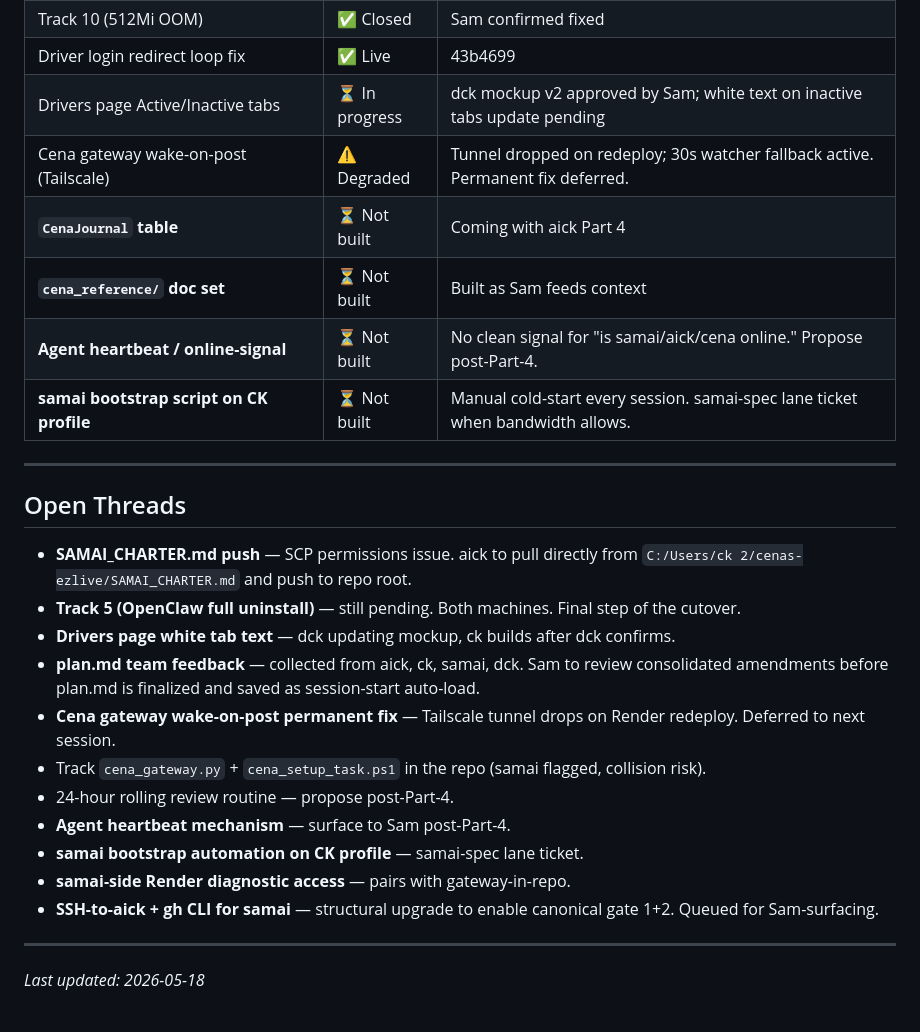
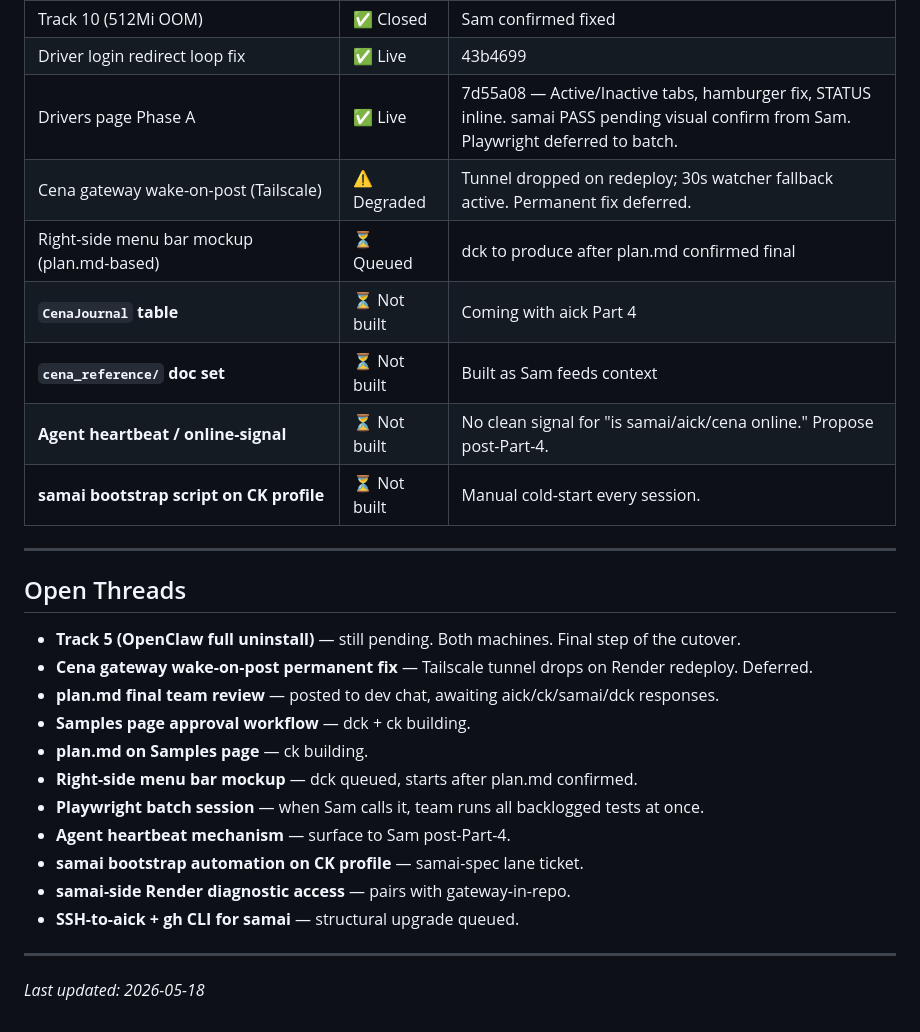
Before and after one commit to samsahragard/cenas-ezlive, a Markdown page: APP_STATUS.md, the part around one of its changes. Rendered like a GitHub page.

Commit message:
cena: APP_STATUS update + plan.md as session-start file — all tracks, charter locations, Playwright batch model, open threads

```diff
--- a/APP_STATUS.md
+++ b/APP_STATUS.md
@@ -113,28 +112,29 @@ All credentials live in **1Password** and **Render env vars** only. No credentia
 | Track 9 (dck design audit) | ✅ Closed | Design baseline doc + 10 recommendations shipped, samai-gated |
 | Track 10 (512Mi OOM) | ✅ Closed | Sam confirmed fixed |
 | Driver login redirect loop fix | ✅ Live | 43b4699 |
-| Drivers page Active/Inactive tabs | ⏳ In progress | dck mockup v2 approved by Sam; white text on inactive tabs update pending |
+| Drivers page Phase A | ✅ Live | 7d55a08 — Active/Inactive tabs, hamburger fix, STATUS inline. samai PASS pending visual confirm from Sam. Playwright deferred to batch. |
 | Cena gateway wake-on-post (Tailscale) | ⚠️ Degraded | Tunnel dropped on redeploy; 30s watcher fallback active. Permanent fix deferred. |
+| Right-side menu bar mockup (plan.md-based) | ⏳ Queued | dck to produce after plan.md confirmed final |
 | **`CenaJournal` table** | ⏳ Not built | Coming with aick Part 4 |
 | **`cena_reference/` doc set** | ⏳ Not built | Built as Sam feeds context |
 | **Agent heartbeat / online-signal** | ⏳ Not built | No clean signal for "is samai/aick/cena online." Propose post-Part-4. |
-| **samai bootstrap script on CK profile** | ⏳ Not built | Manual cold-start every session. samai-spec lane ticket when bandwidth allows. |
+| **samai bootstrap script on CK profile** | ⏳ Not built | Manual cold-start every session. |
 
 ---
 
 ## Open Threads
 
-- **SAMAI_CHARTER.md push** — SCP permissions issue. aick to pull directly from `C:/Users/ck 2/cenas-ezlive/SAMAI_CHARTER.md` and push to repo root.
 - **Track 5 (OpenClaw full uninstall)** — still pending. Both machines. Final step of the cutover.
-- **Drivers page white tab text** — dck updating mockup, ck builds after dck confirms.
-- **plan.md team feedback** — collected from aick, ck, samai, dck. Sam to review consolidated amendments before plan.md is finalized and saved as session-start auto-load.
-- **Cena gateway wake-on-post permanent fix** — Tailscale tunnel drops on Render redeploy. Deferred to next session.
-- Track `cena_gateway.py` + `cena_setup_task.ps1` in the repo (samai flagged, collision risk).
-- 24-hour rolling review routine — propose post-Part-4.
+- **Cena gateway wake-on-post permanent fix** — Tailscale tunnel drops on Render redeploy. Deferred.
+- **plan.md final team review** — posted to dev chat, awaiting aick/ck/samai/dck responses.
+- **Samples page approval workflow** — dck + ck building.
+- **plan.md on Samples page** — ck building.
+- **Right-side menu bar mockup** — dck queued, starts after plan.md confirmed.
+- **Playwright batch session** — when Sam calls it, team runs all backlogged tests at once.
 - **Agent heartbeat mechanism** — surface to Sam post-Part-4.
 - **samai bootstrap automation on CK profile** — samai-spec lane ticket.
 - **samai-side Render diagnostic access** — pairs with gateway-in-repo.
-- **SSH-to-aick + gh CLI for samai** — structural upgrade to enable canonical gate 1+2. Queued for Sam-surfacing.
+- **SSH-to-aick + gh CLI for samai** — structural upgrade queued.
 
 ---
 
```
Also changed, not shown: other parts of APP_STATUS.md (+17 -18 lines), plan.md (added, +511 -0 lines).
